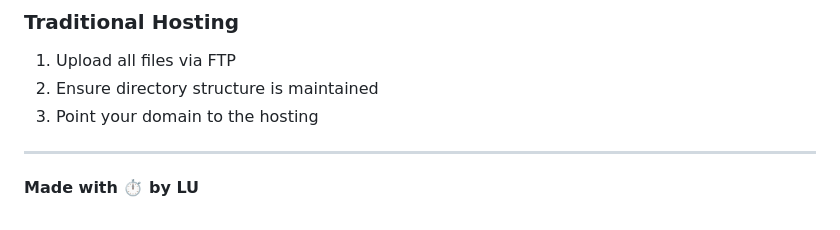
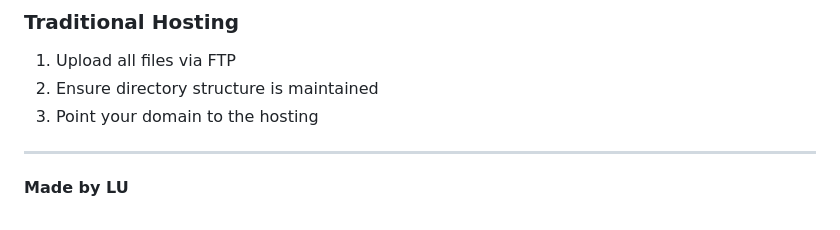
Before and after one commit to luca-g-pll/timesnap, a Markdown page: README.md, the part around the change. GitHub-like rendering.

Commit message:
Update footer text in README

```diff
--- a/README.md
+++ b/README.md
@@ -157,4 +157,4 @@ All files are well-commented for easy understanding.
 
 ---
 
-**Made with ⏱️ by LU**
+**Made by LU**
```
